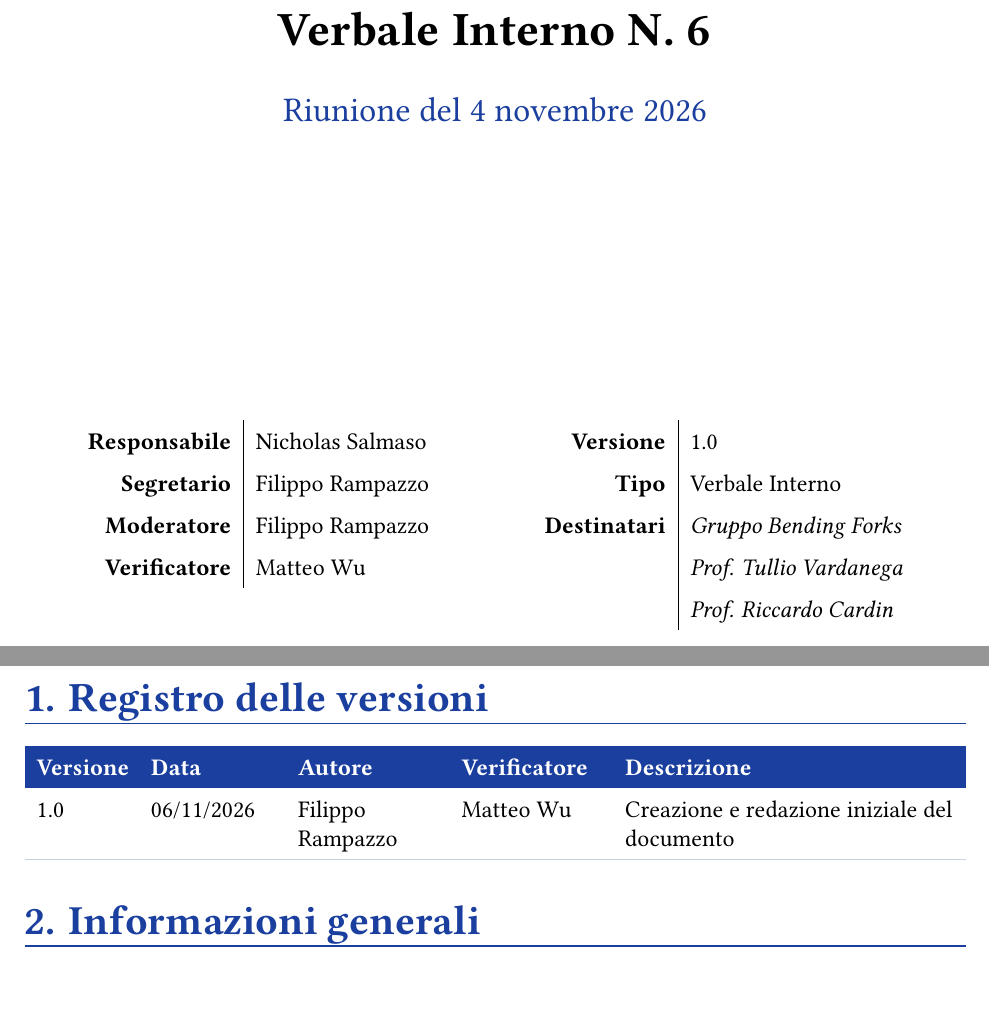
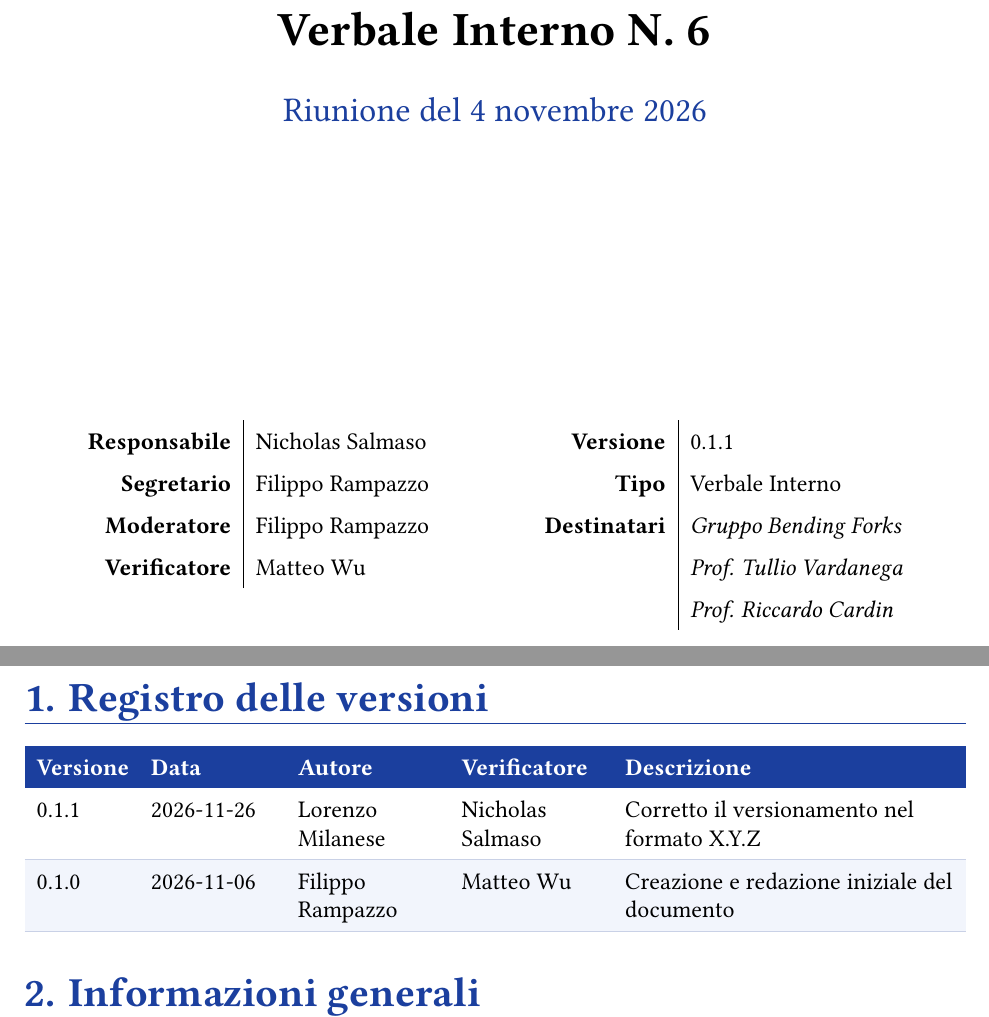
Before and after one commit to bendingforksswe/documenti-swe, a LaTeX document (rtb/verbali/interni/2026-11-04_verbale_interno_6.tex): two parts of pages 1 and 3 of 6, joined at a grey line, cut so that both start at the same text. Compiled offline with pdfLaTeX.

Commit message:
fix(vi): corretto il versionamento del verbale interno 6

```diff
--- a/rtb/verbali/interni/2026-11-04_verbale_interno_6.tex
+++ b/rtb/verbali/interni/2026-11-04_verbale_interno_6.tex
@@ -87,7 +87,7 @@
 \end{tabular}
 \hspace{14mm}
 \begin{tabular}[t]{r|l}
-\textbf{Versione} & 1.0 \\
+\textbf{Versione} & 0.1.1 \\
 \textbf{Tipo} & Verbale Interno \\
 \textbf{Destinatari} & \emph{Gruppo Bending Forks} \\
  & \emph{Prof. Tullio Vardanega} \\
@@ -124,7 +124,8 @@
 \textcolor{white}{\textbf{Autore}} &
 \textcolor{white}{\textbf{Verificatore}} &
 \textcolor{white}{\textbf{Descrizione}} \\
-1.0 & 06/11/2026 & Filippo Rampazzo & Matteo Wu & Creazione e redazione iniziale del documento \\ \arrayrulecolor{bfline}\hline
+0.1.1 & 2026-11-26 & Lorenzo Milanese & Nicholas Salmaso & Corretto il versionamento nel formato X.Y.Z \\ \arrayrulecolor{bfline}\hline
+0.1.0 & 2026-11-06 & Filippo Rampazzo & Matteo Wu & Creazione e redazione iniziale del documento \\ \arrayrulecolor{bfline}\hline
 \end{tabularx}
 \end{center}
 
```
